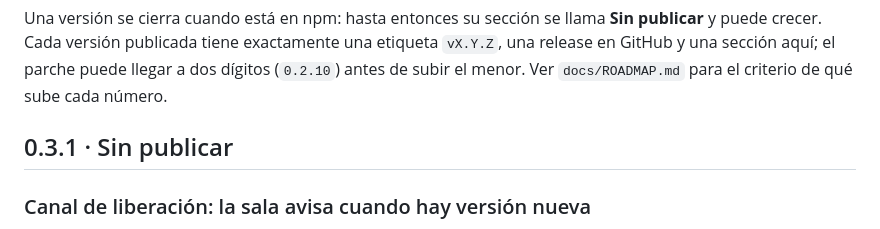
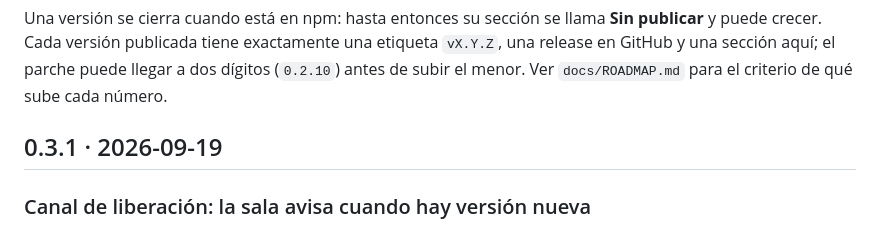
Before and after one commit to jossuealcacao-exe/madre, a Markdown page: CHANGELOG.md, the part around the change. GitHub-like rendering.

Commit message:
Release 0.3.1

```diff
--- a/CHANGELOG.md
+++ b/CHANGELOG.md
@@ -4,7 +4,7 @@ Todas las versiones publicadas de `@jossuealcala/madre`. Fechas en ISO.
 
 Una versión se cierra cuando está en npm: hasta entonces su sección se llama **Sin publicar** y puede crecer. Cada versión publicada tiene exactamente una etiqueta `vX.Y.Z`, una release en GitHub y una sección aquí; el parche puede llegar a dos dígitos (`0.2.10`) antes de subir el menor. Ver `docs/ROADMAP.md` para el criterio de qué sube cada número.
 
-## 0.3.1 · Sin publicar
+## 0.3.1 · 2026-09-19
 
 ### Canal de liberación: la sala avisa cuando hay versión nueva
 - MADRE consulta en npm la versión `latest` una vez al día (`~/.pulse/updates.json` como caché, compartida por todas las salas). Viaja el nombre del paquete y nada más, la misma petición que hace `npx`. Encendido por defecto; se apaga en MU/TH/UR → RELEASE CHANNEL o con `PULSE_UPDATE_CHECK=0`.
```
